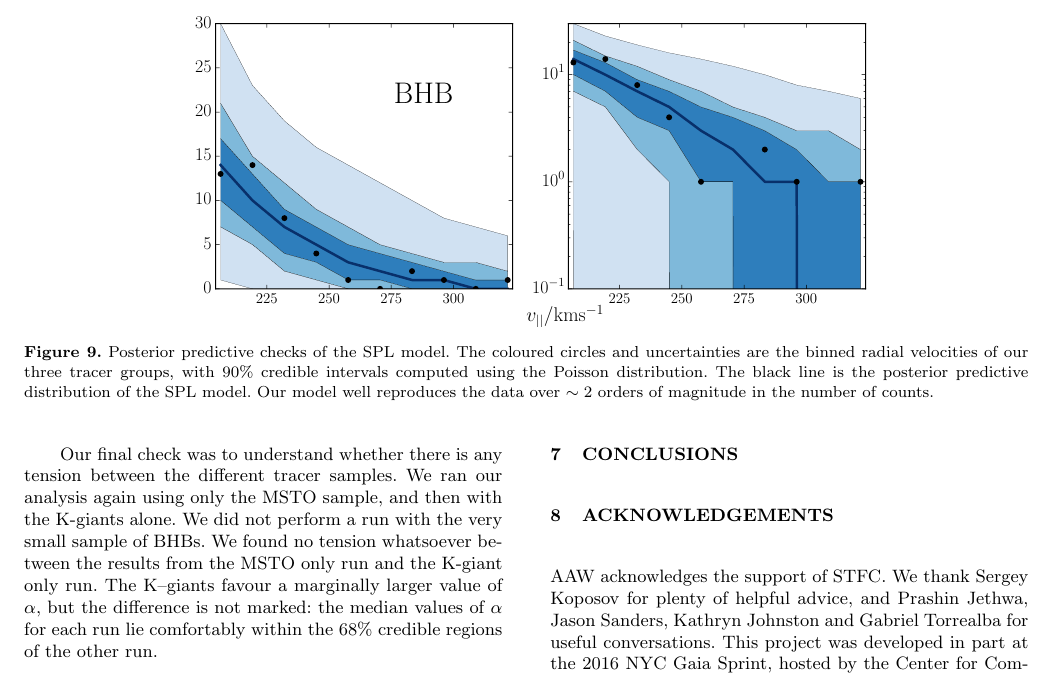
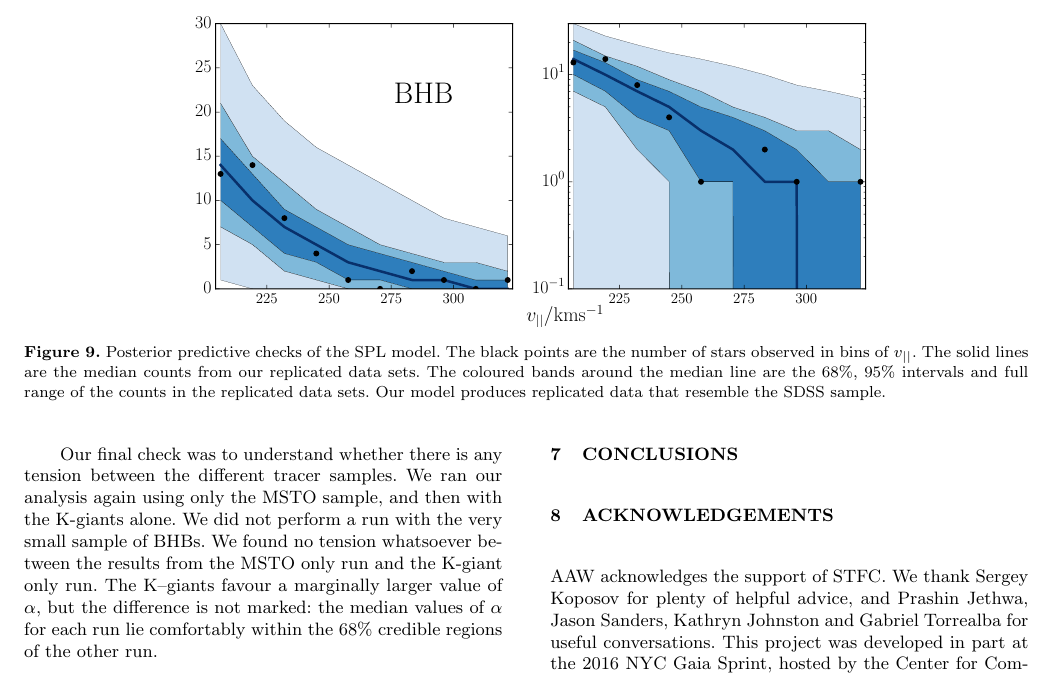
Before and after one commit to anguswilliams91/OnTheRun, a LaTeX paper (article/ontherun.tex): part of page 11 of 12, cut so that both start at the same text. Compiled offline with pdfLaTeX; a LaTeX package or settings file that is missing is left out.

Commit message:
change caption

```diff
--- a/article/ontherun.tex
+++ b/article/ontherun.tex
@@ -824,11 +824,11 @@ very eccentric orbits.}
 
 \begin{figure*}
 \includegraphics[width=1.5\columnwidth]{plots/ppc}\\
-\caption{Posterior predictive checks of the SPL model. The coloured circles
-and uncertainties are the binned radial velocities of our three tracer
-groups, with 90\% credible intervals computed using the Poisson distribution. The black line is the
-posterior predictive distribution of the SPL model. Our model well reproduces the
-data over $\sim 2$ orders of magnitude in the number of counts.}
+\caption{Posterior predictive checks of the SPL model. The black points are the number of
+stars observed in bins of $\vlos$. The solid lines are the median counts from our replicated
+data sets. The coloured bands around the median line are the 68\%, 95\% intervals and full
+range of the counts in the replicated data sets. Our model produces replicated data that
+resemble the SDSS sample.}
 \label{fig:ppc}
 \end{figure*}
 
```
Also changed, not shown: code/plots.py (+1 -1 lines), article/plots/tracer_distributions.pdf, article/ontherun.tex (7 more changed lines).
